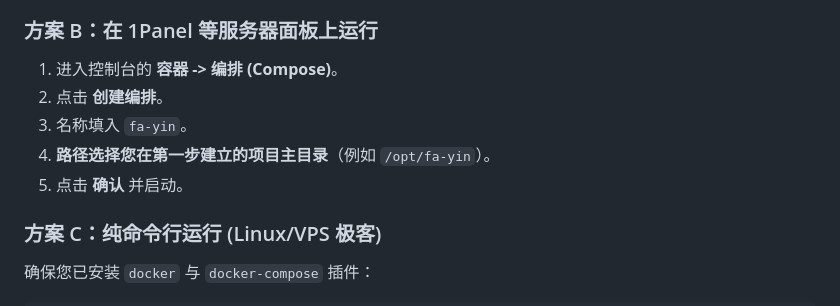
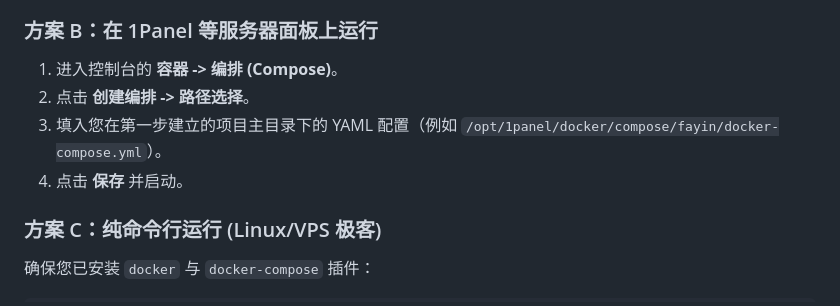
Before and after one commit to maolibu/fa-yin, a Markdown page: docs/deploy_nas_1panel.md, the part around the change. Rendered like a GitHub page.

Commit message:
细节文字

```diff
--- a/docs/deploy_nas_1panel.md
+++ b/docs/deploy_nas_1panel.md
@@ -85,10 +85,9 @@
 
 ### 方案 B：在 1Panel 等服务器面板上运行
 1. 进入控制台的 **容器 -> 编排 (Compose)**。
-2. 点击 **创建编排**。
-3. 名称填入 `fa-yin`。
-4. **路径选择您在第一步建立的项目主目录**（例如 `/opt/fa-yin`）。
-5. 点击 **确认** 并启动。
+2. 点击 **创建编排 -> 路径选择**。
+3. 填入您在第一步建立的项目主目录下的 YAML 配置（例如 `/opt/1panel/docker/compose/fayin/docker-compose.yml`）。
+4. 点击 **保存** 并启动。
 
 ### 方案 C：纯命令行运行 (Linux/VPS 极客)
 确保您已安装 `docker` 与 `docker-compose` 插件：
```
